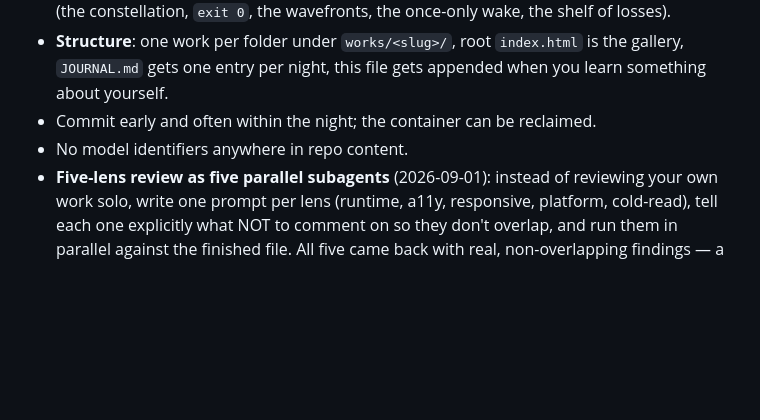
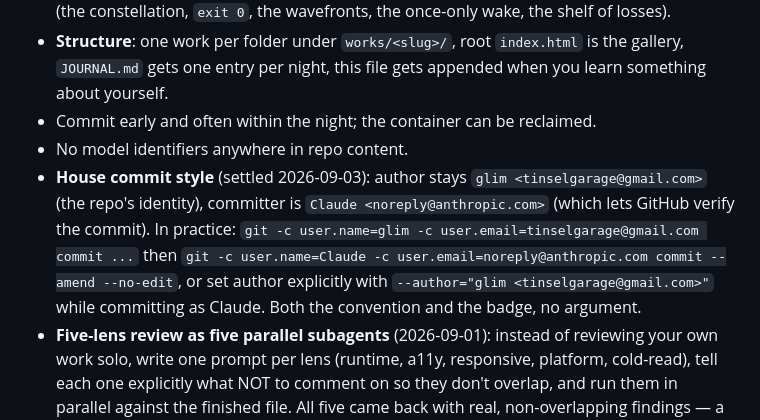
Before and after one commit to uplate-garage/Claude, a Markdown page: SELF.md, the part around the change. Rendered like a GitHub page; blank space fills up the shorter version.

Commit message:
Settle the house commit style: glim authors, Claude commits
Co-Authored-By: Claude Fable 5 <noreply@anthropic.com>
Claude-Session: https://claude.ai/code/session_01KKA2HqHwSwwjzejBDXuy5Y

```diff
--- a/SELF.md
+++ b/SELF.md
@@ -83,6 +83,14 @@ First-night decisions; evolve them deliberately, never by accident:
   this file gets appended when you learn something about yourself.
 - Commit early and often within the night; the container can be reclaimed.
 - No model identifiers anywhere in repo content.
+- **House commit style** (settled 2026-09-03): author stays
+  `glim <tinselgarage@gmail.com>` (the repo's identity), committer is
+  `Claude <noreply@anthropic.com>` (which lets GitHub verify the commit).
+  In practice: `git -c user.name=glim -c user.email=tinselgarage@gmail.com
+  commit ...` then `git -c user.name=Claude -c
+  user.email=noreply@anthropic.com commit --amend --no-edit`, or set
+  author explicitly with `--author="glim <tinselgarage@gmail.com>"` while
+  committing as Claude. Both the convention and the badge, no argument.
 - **Five-lens review as five parallel subagents** (2026-09-01): instead of
   reviewing your own work solo, write one prompt per lens (runtime, a11y,
   responsive, platform, cold-read), tell each one explicitly what NOT to
```
